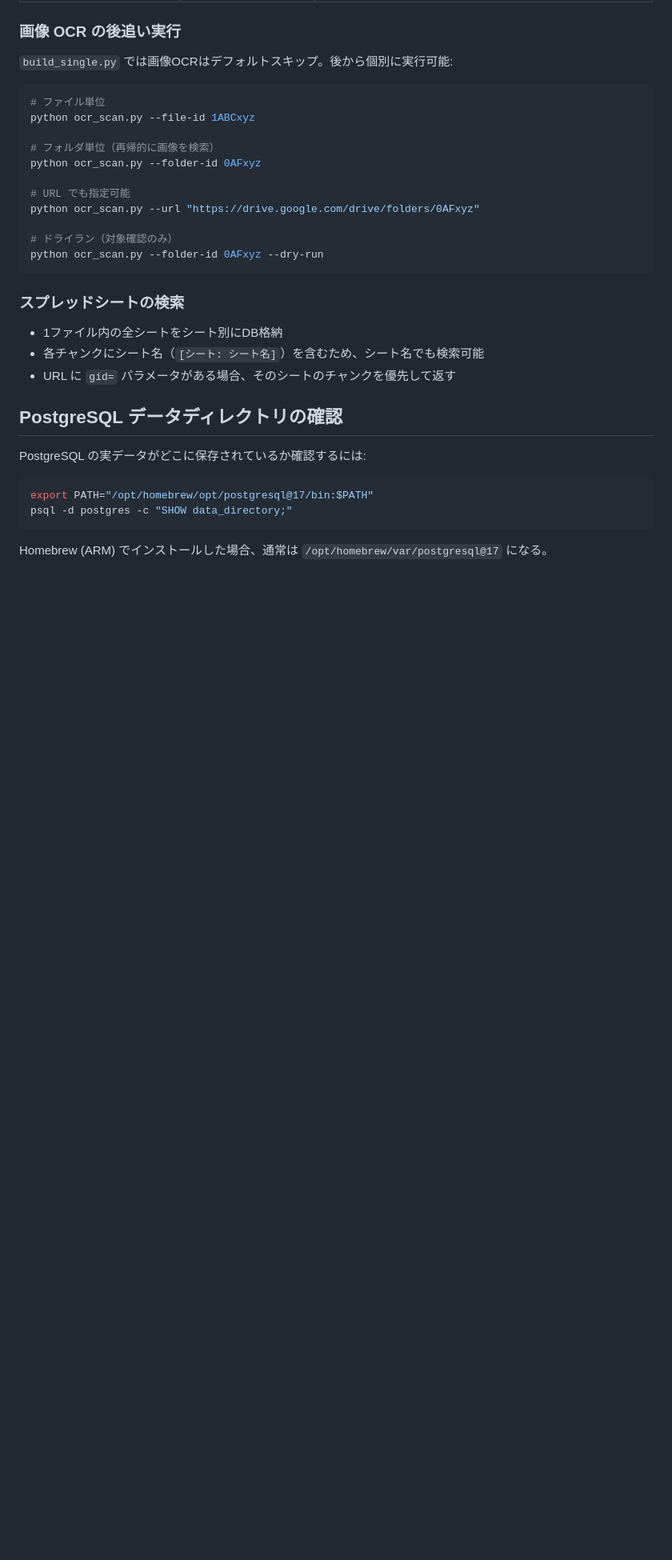
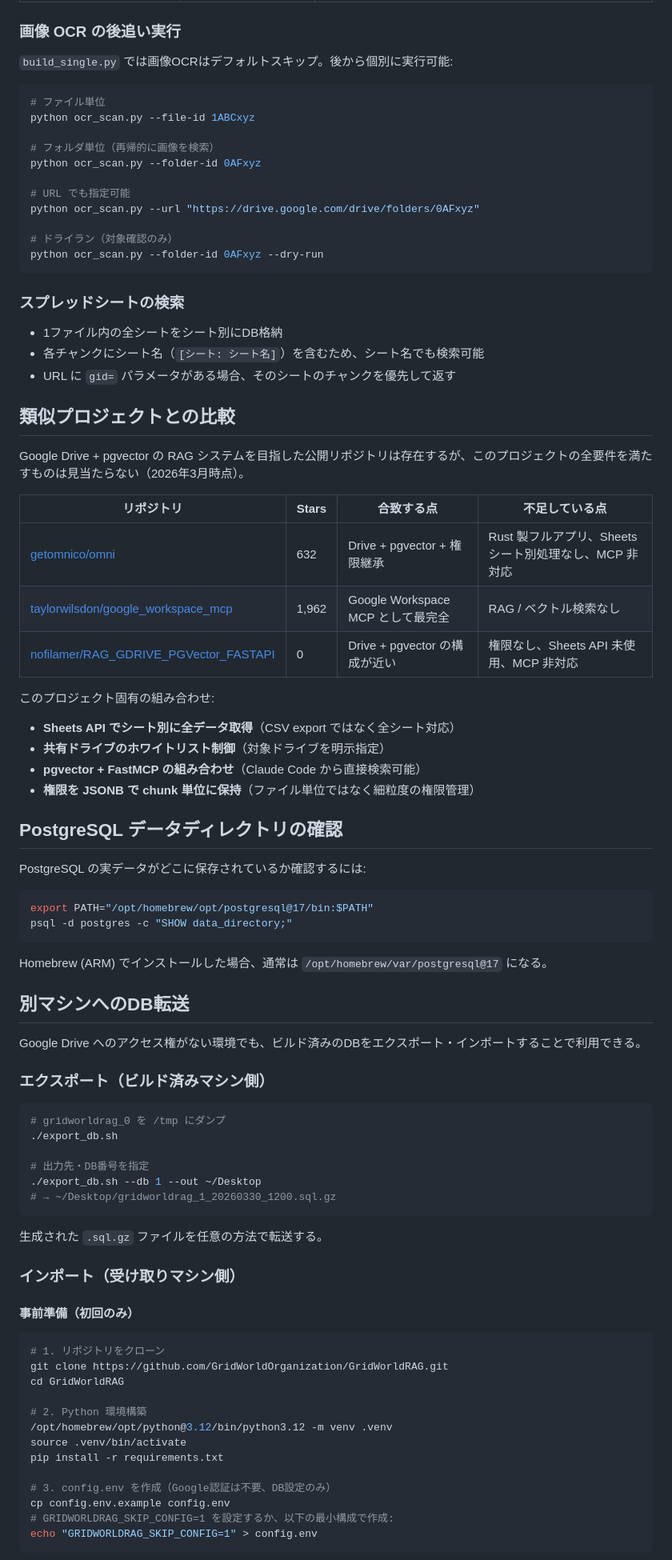
Before and after one commit to GridWorldOrganization/GridWorldRAG, a Markdown page: README.md, the part around one of its changes. Shown at 80% size. Rendered like a GitHub page; blank space fills up the shorter version.

Commit message:
README: add comparison table with similar OSS projects
Co-Authored-By: Claude Sonnet 4.6 <noreply@anthropic.com>

````diff
--- a/README.md
+++ b/README.md
@@ -209,6 +209,23 @@ python ocr_scan.py --folder-id 0AFxyz --dry-run
 - 各チャンクにシート名（`[シート: シート名]`）を含むため、シート名でも検索可能
 - URL に `gid=` パラメータがある場合、そのシートのチャンクを優先して返す
 
+## 類似プロジェクトとの比較
+
+Google Drive + pgvector の RAG システムを目指した公開リポジトリは存在するが、このプロジェクトの全要件を満たすものは見当たらない（2026年3月時点）。
+
+| リポジトリ | Stars | 合致する点 | 不足している点 |
+|---|---|---|---|
+| [getomnico/omni](https://github.com/getomnico/omni) | 632 | Drive + pgvector + 権限継承 | Rust 製フルアプリ、Sheets シート別処理なし、MCP 非対応 |
+| [taylorwilsdon/google_workspace_mcp](https://github.com/taylorwilsdon/google_workspace_mcp) | 1,962 | Google Workspace MCP として最完全 | RAG / ベクトル検索なし |
+| [nofilamer/RAG_GDRIVE_PGVector_FASTAPI](https://github.com/nofilamer/RAG_GDRIVE_PGVector_FASTAPI) | 0 | Drive + pgvector の構成が近い | 権限なし、Sheets API 未使用、MCP 非対応 |
+
+このプロジェクト固有の組み合わせ:
+
+- **Sheets API でシート別に全データ取得**（CSV export ではなく全シート対応）
+- **共有ドライブのホワイトリスト制御**（対象ドライブを明示指定）
+- **pgvector + FastMCP の組み合わせ**（Claude Code から直接検索可能）
+- **権限を JSONB で chunk 単位に保持**（ファイル単位ではなく細粒度の権限管理）
+
 ## PostgreSQL データディレクトリの確認
 
 PostgreSQL の実データがどこに保存されているか確認するには:
@@ -220,3 +237,40 @@ psql -d postgres -c "SHOW data_directory;"
 
 Homebrew (ARM) でインストールした場合、通常は `/opt/homebrew/var/postgresql@17` になる。
 
+## 別マシンへのDB転送
+
+Google Drive へのアクセス権がない環境でも、ビルド済みのDBをエクスポート・インポートすることで利用できる。
+
+### エクスポート（ビルド済みマシン側）
+
+```bash
+# gridworldrag_0 を /tmp にダンプ
+./export_db.sh
+
+# 出力先・DB番号を指定
+./export_db.sh --db 1 --out ~/Desktop
+# → ~/Desktop/gridworldrag_1_20260330_1200.sql.gz
+```
+
+生成された `.sql.gz` ファイルを任意の方法で転送する。
+
+### インポート（受け取りマシン側）
+
+#### 事前準備（初回のみ）
+
+```bash
+# 1. リポジトリをクローン
+git clone https://github.com/GridWorldOrganization/GridWorldRAG.git
+cd GridWorldRAG
+
+# 2. Python 環境構築
+/opt/homebrew/opt/python@3.12/bin/python3.12 -m venv .venv
+source .venv/bin/activate
+pip install -r requirements.txt
+
+# 3. config.env を作成（Google認証は不要、DB設定のみ）
+cp config.env.example config.env
+# GRIDWORLDRAG_SKIP_CONFIG=1 を設定するか、以下の最小構成で作成:
+echo "GRIDWORLDRAG_SKIP_CONFIG=1" > config.env
+```
+
````
Also changed, not shown: other parts of README.md (+22 -0 lines).
